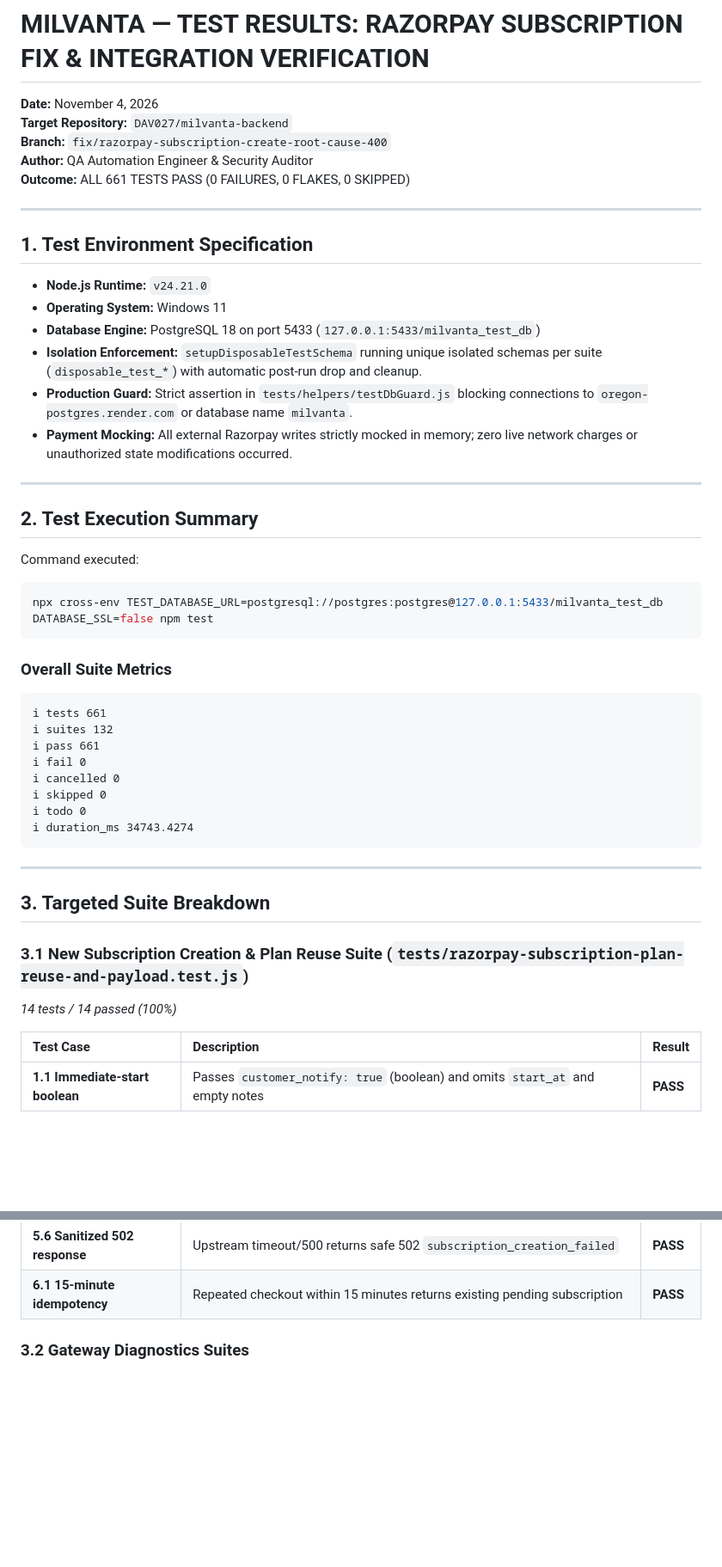
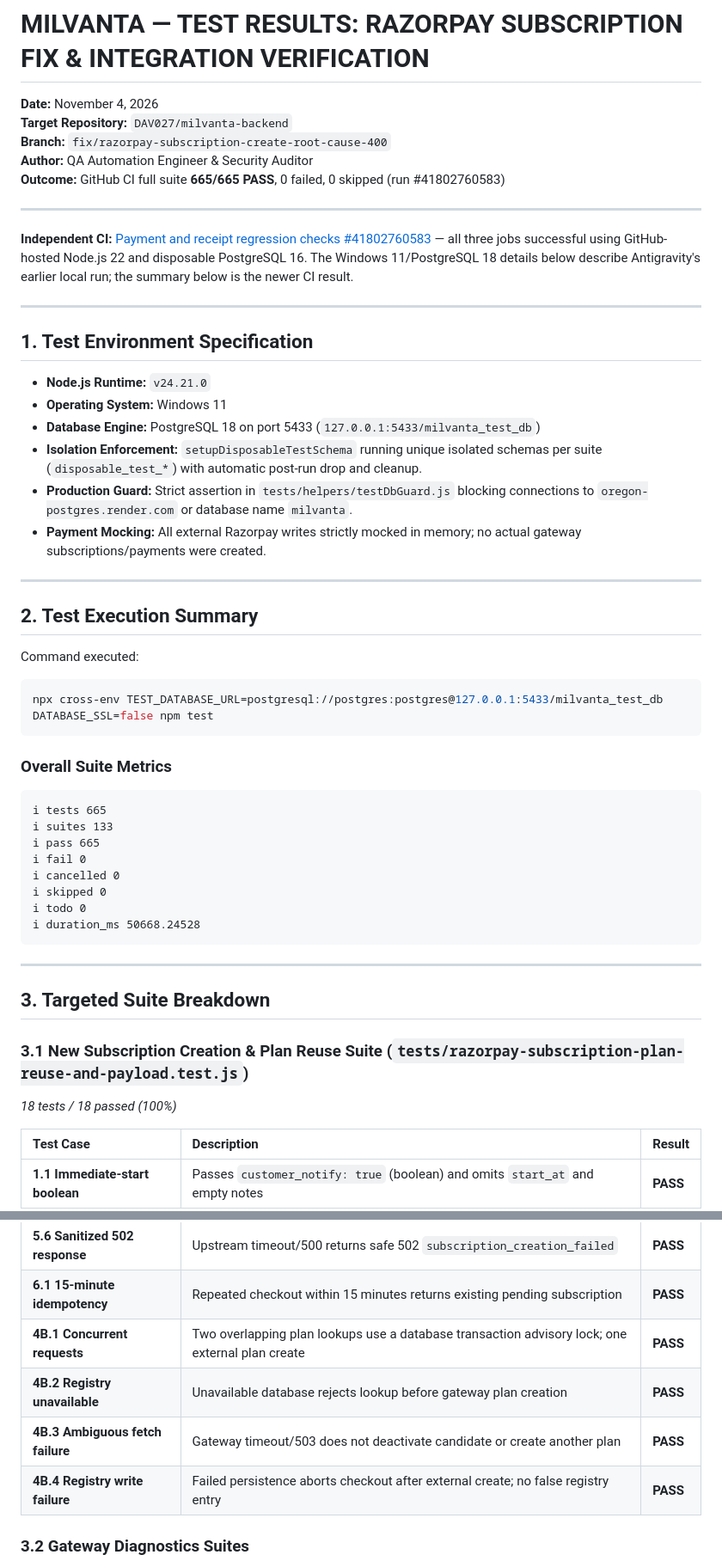
Before and after one commit to DAV027/milvanta-backend, a Markdown page: TEST_RESULTS.md, 2 parts joined by grey strips. Shown at 86% size. Drawn GitHub-style; blank space fills up the shorter version.

Commit message:
docs(test): record independently verified 665-pass CI and concurrency regression cases

````diff
--- a/TEST_RESULTS.md
+++ b/TEST_RESULTS.md
@@ -4,7 +4,11 @@
 **Target Repository:** `DAV027/milvanta-backend`
 **Branch:** `fix/razorpay-subscription-create-root-cause-400`
 **Author:** QA Automation Engineer & Security Auditor
-**Outcome:** ALL 661 TESTS PASS (0 FAILURES, 0 FLAKES, 0 SKIPPED)
+**Outcome:** GitHub CI full suite **665/665 PASS**, 0 failed, 0 skipped (run #41802760583)
+
+---
+
+**Independent CI:** [Payment and receipt regression checks #41802760583](https://github.com/DAV027/milvanta-backend/actions/runs/41802760583) — all three jobs successful using GitHub-hosted Node.js 22 and disposable PostgreSQL 16. The Windows 11/PostgreSQL 18 details below describe Antigravity's earlier local run; the summary below is the newer CI result.
 
 ---
 
@@ -15,7 +19,7 @@
 - **Database Engine:** PostgreSQL 18 on port 5433 (`127.0.0.1:5433/milvanta_test_db`)
 - **Isolation Enforcement:** `setupDisposableTestSchema` running unique isolated schemas per suite (`disposable_test_*`) with automatic post-run drop and cleanup.
 - **Production Guard:** Strict assertion in `tests/helpers/testDbGuard.js` blocking connections to `oregon-postgres.render.com` or database name `milvanta`.
-- **Payment Mocking:** All external Razorpay writes strictly mocked in memory; zero live network charges or unauthorized state modifications occurred.
+- **Payment Mocking:** All external Razorpay writes strictly mocked in memory; no actual gateway subscriptions/payments were created.
 
 ---
 
@@ -28,14 +32,14 @@ npx cross-env TEST_DATABASE_URL=postgresql://postgres:postgres@127.0.0.1:5433/mi
 
 ### Overall Suite Metrics
 ```text
-ℹ tests 661
-ℹ suites 132
-ℹ pass 661
+ℹ tests 665
+ℹ suites 133
+ℹ pass 665
 ℹ fail 0
 ℹ cancelled 0
 ℹ skipped 0
 ℹ todo 0
-ℹ duration_ms 34743.4274
+ℹ duration_ms 50668.24528
 ```
 
 ---
@@ -43,7 +47,7 @@ npx cross-env TEST_DATABASE_URL=postgresql://postgres:postgres@127.0.0.1:5433/mi
 ## 3. Targeted Suite Breakdown
 
 ### 3.1 New Subscription Creation & Plan Reuse Suite (`tests/razorpay-subscription-plan-reuse-and-payload.test.js`)
-*14 tests / 14 passed (100%)*
+*18 tests / 18 passed (100%)*
 
 | Test Case | Description | Result |
 | :--- | :--- | :--- |
@@ -61,6 +65,10 @@ npx cross-env TEST_DATABASE_URL=postgresql://postgres:postgres@127.0.0.1:5433/mi
 | **5.5 Sanitized 401/403** | Unauthorized gateway error returns safe 503 `razorpay_subscription_access_denied` | **PASS** |
 | **5.6 Sanitized 502 response** | Upstream timeout/500 returns safe 502 `subscription_creation_failed` | **PASS** |
 | **6.1 15-minute idempotency** | Repeated checkout within 15 minutes returns existing pending subscription | **PASS** |
+| **4B.1 Concurrent requests** | Two overlapping plan lookups use a database transaction advisory lock; one external plan create | **PASS** |
+| **4B.2 Registry unavailable** | Unavailable database rejects lookup before gateway plan creation | **PASS** |
+| **4B.3 Ambiguous fetch failure** | Gateway timeout/503 does not deactivate candidate or create another plan | **PASS** |
+| **4B.4 Registry write failure** | Failed persistence aborts checkout after external create; no false registry entry | **PASS** |
 
 ### 3.2 Gateway Diagnostics Suites
 - `tests/razorpay-subscription-400-diagnostics.test.js`: **7/7 PASS**
````
Also changed, not shown: other parts of TEST_RESULTS.md (+6 -1 lines).
